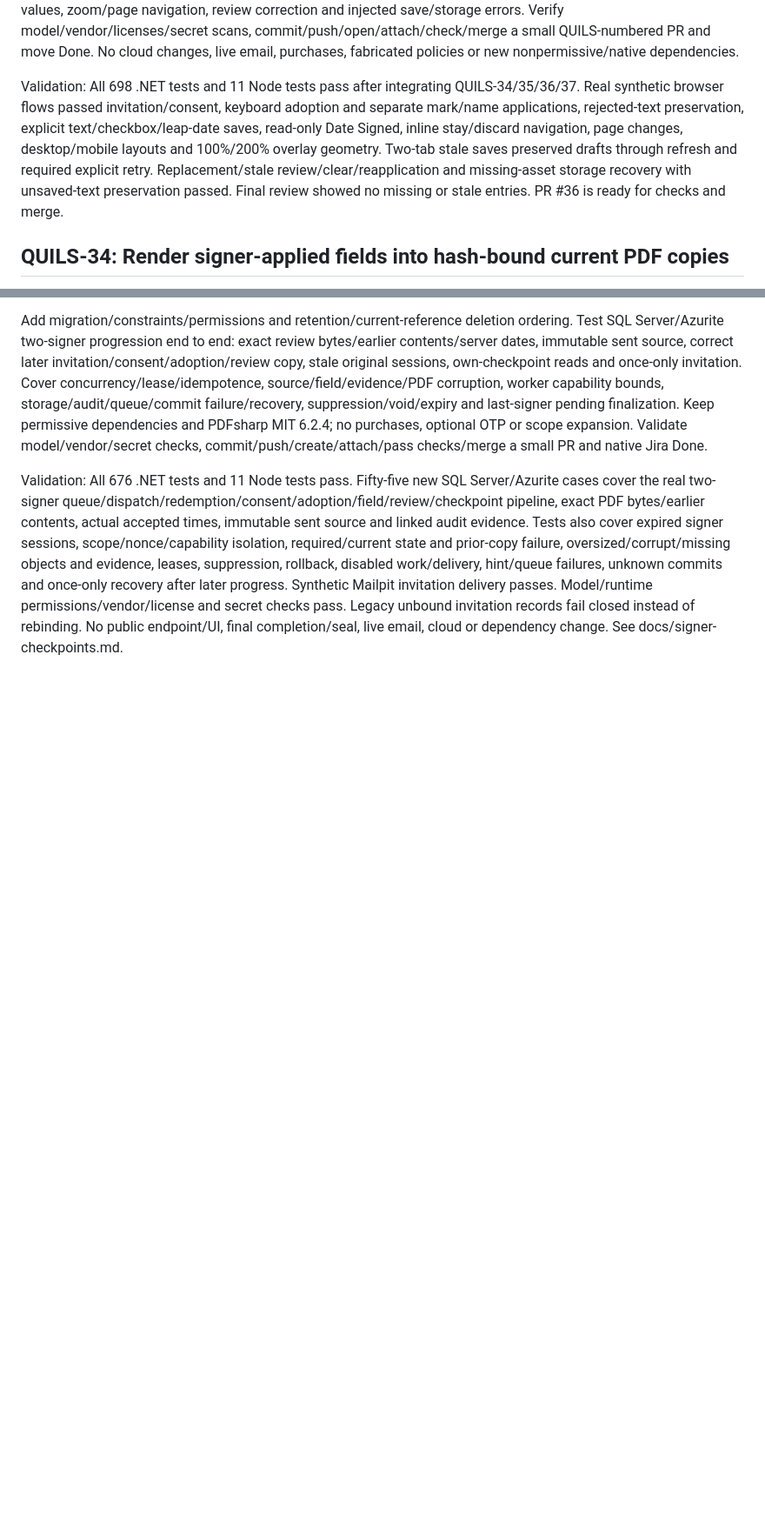
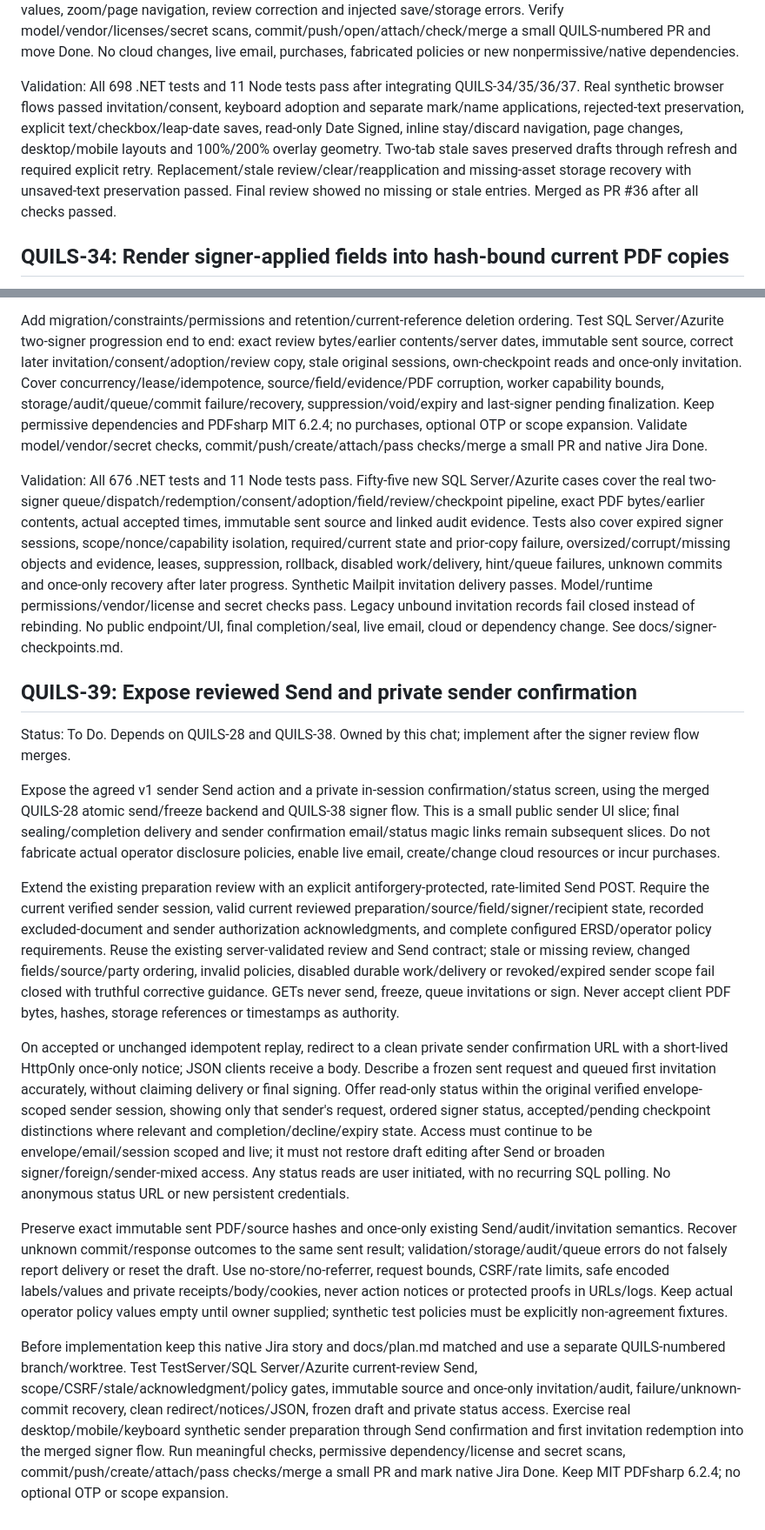
Before and after one commit to henrique-meyer/quillsign, a Markdown page: docs/plan.md, 2 parts joined by grey strips. Shown at 87% size. GitHub-like rendering; blank space fills up the shorter version.

Commit message:
QUILS-39 plan reviewed sender Send and private confirmation

```diff
--- a/docs/plan.md
+++ b/docs/plan.md
@@ -389,7 +389,7 @@ Use isolated signer authorization, antiforgery-protected mutations, bounded per-
 
 Test scoped/CSRF handlers, exact verified PDF/mark responses, ownership/current context, stale revision/adoption, manual/server-derived values, explicit apply/clear, read-only review, required/stale reporting, unsaved/error handling and no GET mutation. Exercise real desktop/mobile and keyboard-only flows from synthetic invitation/consent/adoption through multiple deliberate field actions, replacement/reapplication, text/checkbox/date values, zoom/page navigation, review correction and injected save/storage errors. Verify model/vendor/licenses/secret scans, commit/push/open/attach/check/merge a small QUILS-numbered PR and move Done. No cloud changes, live email, purchases, fabricated policies or new nonpermissive/native dependencies.
 
-Validation: All 698 .NET tests and 11 Node tests pass after integrating QUILS-34/35/36/37. Real synthetic browser flows passed invitation/consent, keyboard adoption and separate mark/name applications, rejected-text preservation, explicit text/checkbox/leap-date saves, read-only Date Signed, inline stay/discard navigation, page changes, desktop/mobile layouts and 100%/200% overlay geometry. Two-tab stale saves preserved drafts through refresh and required explicit retry. Replacement/stale review/clear/reapplication and missing-asset storage recovery with unsaved-text preservation passed. Final review showed no missing or stale entries. PR #36 is ready for checks and merge.
+Validation: All 698 .NET tests and 11 Node tests pass after integrating QUILS-34/35/36/37. Real synthetic browser flows passed invitation/consent, keyboard adoption and separate mark/name applications, rejected-text preservation, explicit text/checkbox/leap-date saves, read-only Date Signed, inline stay/discard navigation, page changes, desktop/mobile layouts and 100%/200% overlay geometry. Two-tab stale saves preserved drafts through refresh and required explicit retry. Replacement/stale review/clear/reapplication and missing-asset storage recovery with unsaved-text preservation passed. Final review showed no missing or stale entries. Merged as PR #36 after all checks passed.
 
 ## QUILS-34: Render signer-applied fields into hash-bound current PDF copies
 
@@ -450,3 +450,18 @@ Add narrow accepted/completed-signer confirmation and own-checkpoint reads for a
 Add migration/constraints/permissions and retention/current-reference deletion ordering. Test SQL Server/Azurite two-signer progression end to end: exact review bytes/earlier contents/server dates, immutable sent source, correct later invitation/consent/adoption/review copy, stale original sessions, own-checkpoint reads and once-only invitation. Cover concurrency/lease/idempotence, source/field/evidence/PDF corruption, worker capability bounds, storage/audit/queue/commit failure/recovery, suppression/void/expiry and last-signer pending finalization. Keep permissive dependencies and PDFsharp MIT 6.2.4; no purchases, optional OTP or scope expansion. Validate model/vendor/secret checks, commit/push/create/attach/pass checks/merge a small PR and native Jira Done.
 
 Validation: All 676 .NET tests and 11 Node tests pass. Fifty-five new SQL Server/Azurite cases cover the real two-signer queue/dispatch/redemption/consent/adoption/field/review/checkpoint pipeline, exact PDF bytes/earlier contents, actual accepted times, immutable sent source and linked audit evidence. Tests also cover expired signer sessions, scope/nonce/capability isolation, required/current state and prior-copy failure, oversized/corrupt/missing objects and evidence, leases, suppression, rollback, disabled work/delivery, hint/queue failures, unknown commits and once-only recovery after later progress. Synthetic Mailpit invitation delivery passes. Model/runtime permissions/vendor/license and secret checks pass. Legacy unbound invitation records fail closed instead of rebinding. No public endpoint/UI, final completion/seal, live email, cloud or dependency change. See docs/signer-checkpoints.md.
+
+
+## QUILS-39: Expose reviewed Send and private sender confirmation
+
+Status: To Do. Depends on QUILS-28 and QUILS-38. Owned by this chat; implement after the signer review flow merges.
+
+Expose the agreed v1 sender Send action and a private in-session confirmation/status screen, using the merged QUILS-28 atomic send/freeze backend and QUILS-38 signer flow. This is a small public sender UI slice; final sealing/completion delivery and sender confirmation email/status magic links remain subsequent slices. Do not fabricate actual operator disclosure policies, enable live email, create/change cloud resources or incur purchases.
+
+Extend the existing preparation review with an explicit antiforgery-protected, rate-limited Send POST. Require the current verified sender session, valid current reviewed preparation/source/field/signer/recipient state, recorded excluded-document and sender authorization acknowledgments, and complete configured ERSD/operator policy requirements. Reuse the existing server-validated review and Send contract; stale or missing review, changed fields/source/party ordering, invalid policies, disabled durable work/delivery or revoked/expired sender scope fail closed with truthful corrective guidance. GETs never send, freeze, queue invitations or sign. Never accept client PDF bytes, hashes, storage references or timestamps as authority.
+
+On accepted or unchanged idempotent replay, redirect to a clean private sender confirmation URL with a short-lived HttpOnly once-only notice; JSON clients receive a body. Describe a frozen sent request and queued first invitation accurately, without claiming delivery or final signing. Offer read-only status within the original verified envelope-scoped sender session, showing only that sender's request, ordered signer status, accepted/pending checkpoint distinctions where relevant and completion/decline/expiry state. Access must continue to be envelope/email/session scoped and live; it must not restore draft editing after Send or broaden signer/foreign/sender-mixed access. Any status reads are user initiated, with no recurring SQL polling. No anonymous status URL or new persistent credentials.
+
+Preserve exact immutable sent PDF/source hashes and once-only existing Send/audit/invitation semantics. Recover unknown commit/response outcomes to the same sent result; validation/storage/audit/queue errors do not falsely report delivery or reset the draft. Use no-store/no-referrer, request bounds, CSRF/rate limits, safe encoded labels/values and private receipts/body/cookies, never action notices or protected proofs in URLs/logs. Keep actual operator policy values empty until owner supplied; synthetic test policies must be explicitly non-agreement fixtures.
+
+Before implementation keep this native Jira story and docs/plan.md matched and use a separate QUILS-numbered branch/worktree. Test TestServer/SQL Server/Azurite current-review Send, scope/CSRF/stale/acknowledgment/policy gates, immutable source and once-only invitation/audit, failure/unknown-commit recovery, clean redirect/notices/JSON, frozen draft and private status access. Exercise real desktop/mobile/keyboard synthetic sender preparation through Send confirmation and first invitation redemption into the merged signer flow. Run meaningful checks, permissive dependency/license and secret scans, commit/push/create/attach/pass checks/merge a small PR and mark native Jira Done. Keep MIT PDFsharp 6.2.4; no optional OTP or scope expansion.
```
